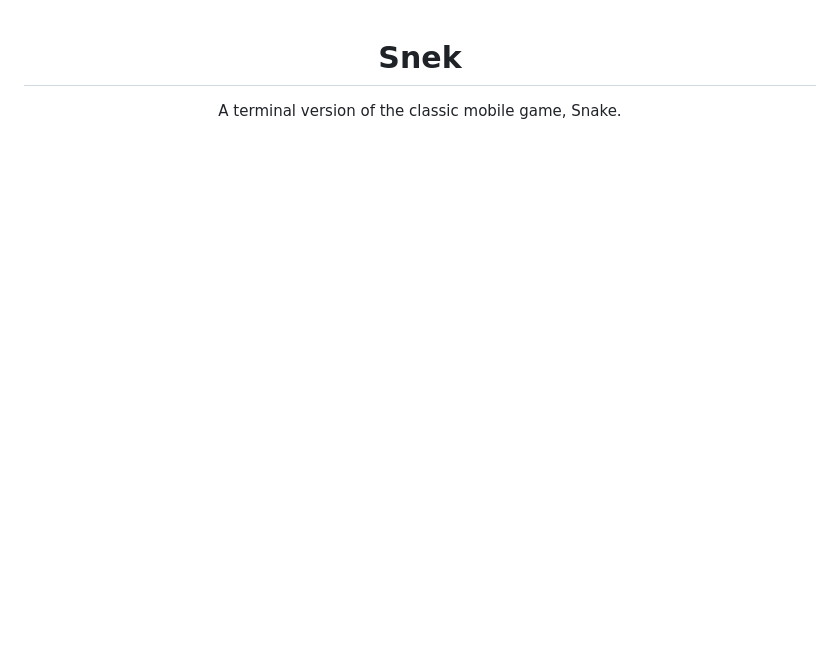
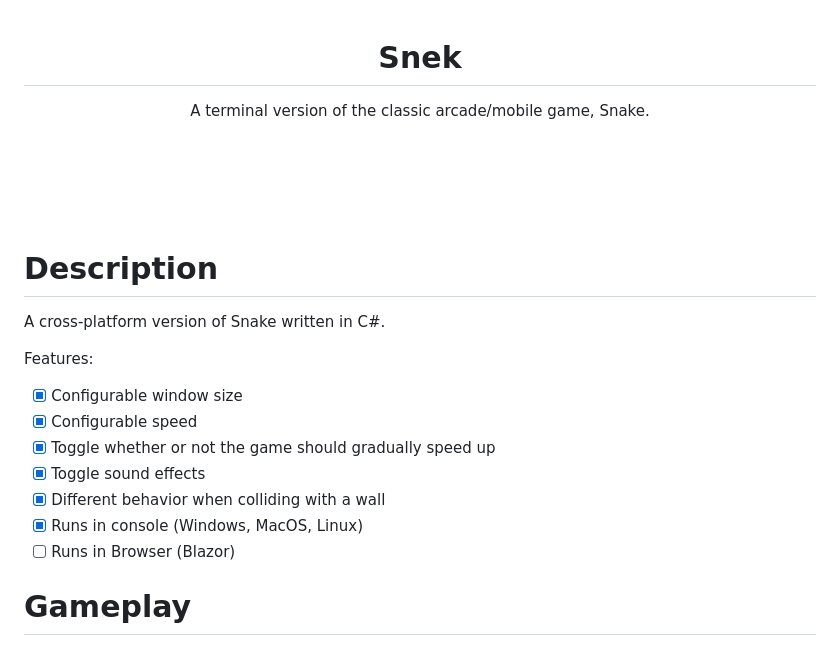
Before and after one commit to devklick/Snek, a Markdown page: README.md, the part around the change printed below. Rendered like a GitHub page; blank space fills up the shorter version.

```diff
--- a/README.md
+++ b/README.md
@@ -3,9 +3,24 @@
 </h1>
 
 <p align="center">
-    A terminal version of the classic mobile game, Snake.
+    A terminal version of the classic arcade/mobile game, Snake.
 </p>
 <br/>
 <br/>
 <br/>
 <br/>
+
+# Description
+A cross-platform version of Snake written in C#.
+
+Features:
+
+  - [x] Configurable window size
+  - [x] Configurable speed
+  - [x] Toggle whether or not the game should gradually speed up
+  - [x] Toggle sound effects
+  - [x] Different behavior when colliding with a wall
+  - [x] Runs in console (Windows, MacOS, Linux)
+  - [ ] Runs in Browser (Blazor)
+# Gameplay
+
```
Also changed, not shown: other parts of README.md (+28 -2 lines), Images/Gameply001.gif (deleted), Images/Snek_Default.gif (added), Images/Snek_Portal.gif (added), Images/Snek_Rebound.gif (added).
